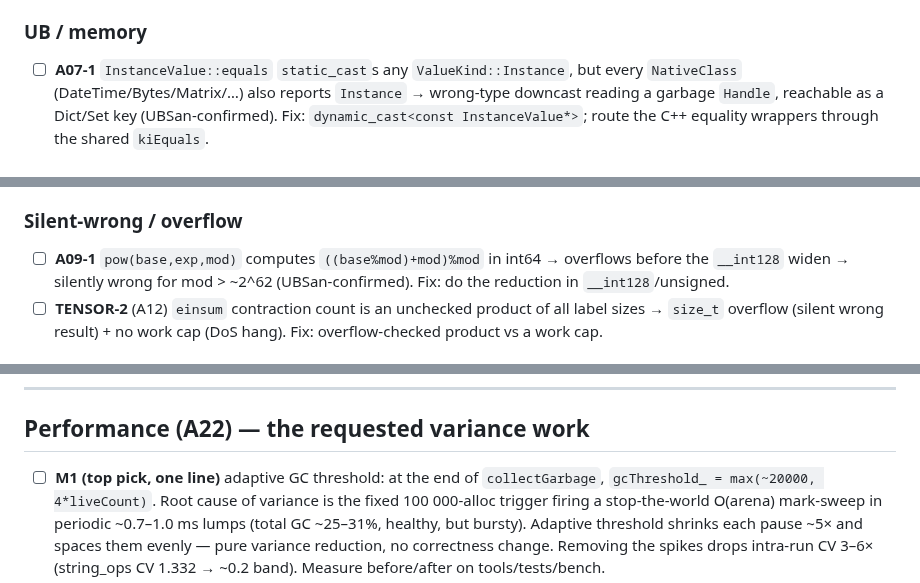
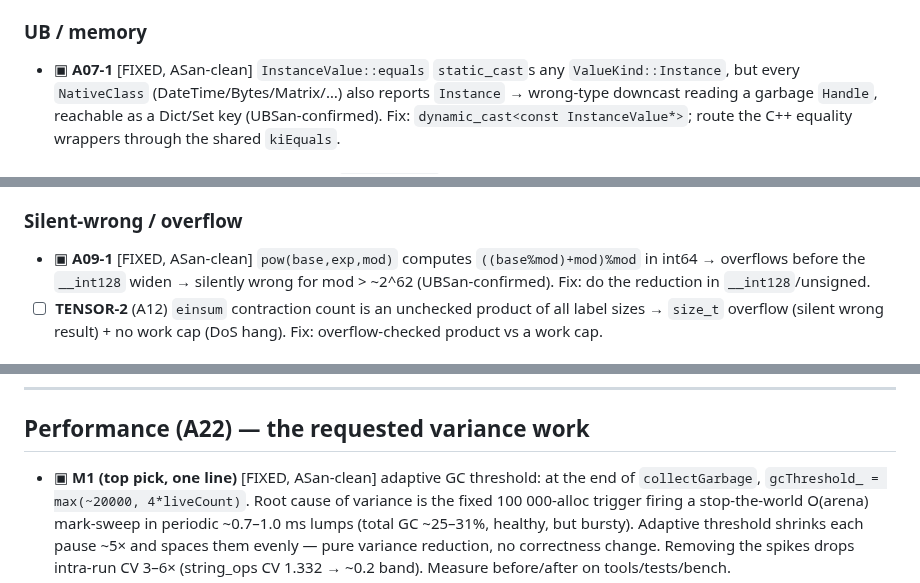
Before and after one commit to kiritolang/kiritolang.github.io, a Markdown page: audit_v1_12/FINDINGS.md, 3 parts joined by grey strips. Drawn GitHub-style.

Commit message:
audit(v1.12): mark A07-1 / A09-1 / M1 fixed+tested (debug + ASan clean)

```diff
--- a/audit_v1_12/FINDINGS.md
+++ b/audit_v1_12/FINDINGS.md
@@ -31,7 +31,7 @@ Fix each with a regression test (C++ unit and/or `.ki` + `.experr`). Grouped by
   (Related: A19-4 same root — `std::exit` skips `~KiritoDispatcher`.)
 
 ### UB / memory
-- ☐ **A07-1** `InstanceValue::equals` `static_cast`s any `ValueKind::Instance`, but every `NativeClass`
+- ▣ **A07-1** [FIXED, ASan-clean] `InstanceValue::equals` `static_cast`s any `ValueKind::Instance`, but every `NativeClass`
   (DateTime/Bytes/Matrix/…) also reports `Instance` → wrong-type downcast reading a garbage `Handle`,
   reachable as a Dict/Set key (UBSan-confirmed). Fix: `dynamic_cast<const InstanceValue*>`; route the
   C++ equality wrappers through the shared `kiEquals`.
@@ -48,7 +48,7 @@ Fix each with a regression test (C++ unit and/or `.ki` + `.experr`). Grouped by
   the above. Knocks out A09-3, A09-4, A06-1, A06-2, A07-4.
 
 ### Silent-wrong / overflow
-- ☐ **A09-1** `pow(base,exp,mod)` computes `((base%mod)+mod)%mod` in int64 → overflows before the
+- ▣ **A09-1** [FIXED, ASan-clean] `pow(base,exp,mod)` computes `((base%mod)+mod)%mod` in int64 → overflows before the
   `__int128` widen → silently wrong for mod > ~2^62 (UBSan-confirmed). Fix: do the reduction in
   `__int128`/unsigned.
 - ☐ **TENSOR-2** (A12) `einsum` contraction count is an unchecked product of all label sizes →
@@ -93,7 +93,7 @@ Fix each with a regression test (C++ unit and/or `.ki` + `.experr`). Grouped by
 
 ## Performance (A22) — the requested variance work
 
-- ☐ **M1 (top pick, one line)** adaptive GC threshold: at the end of `collectGarbage`,
+- ▣ **M1 (top pick, one line)** [FIXED, ASan-clean] adaptive GC threshold: at the end of `collectGarbage`,
   `gcThreshold_ = max(~20000, 4*liveCount)`. Root cause of variance is the fixed 100 000-alloc trigger
   firing a stop-the-world O(arena) mark-sweep in periodic ~0.7–1.0 ms lumps (total GC ~25–31%, healthy,
   but bursty). Adaptive threshold shrinks each pause ~5× and spaces them evenly — pure variance
```
